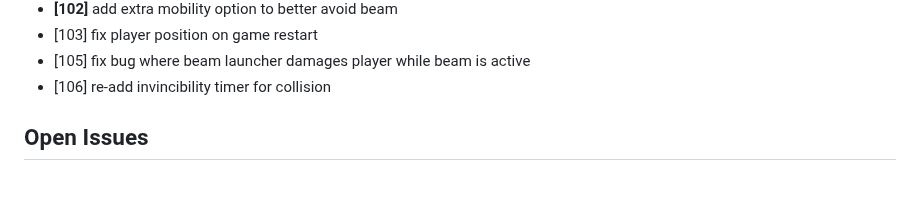
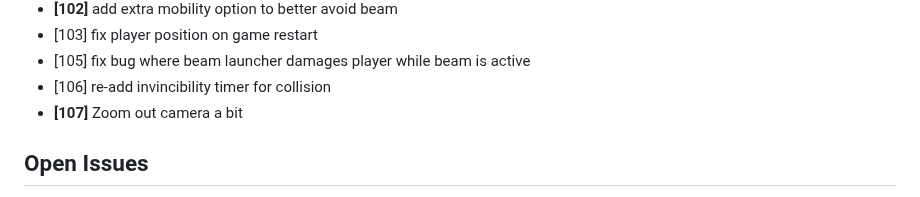
Before and after one commit to ManixI/ludumDare54, a Markdown page: issues.md, the part around the change. Drawn GitHub-style.

Commit message:
updated issue tracker

```diff
--- a/issues.md
+++ b/issues.md
@@ -78,6 +78,7 @@
  - [103] fix player position on game restart
  - [105] fix bug where beam launcher damages player while beam is active
  - [106] re-add invincibility timer for collision
+ - **[107]** Zoom out camera a bit
 
 
 ## Open Issues ##
```
